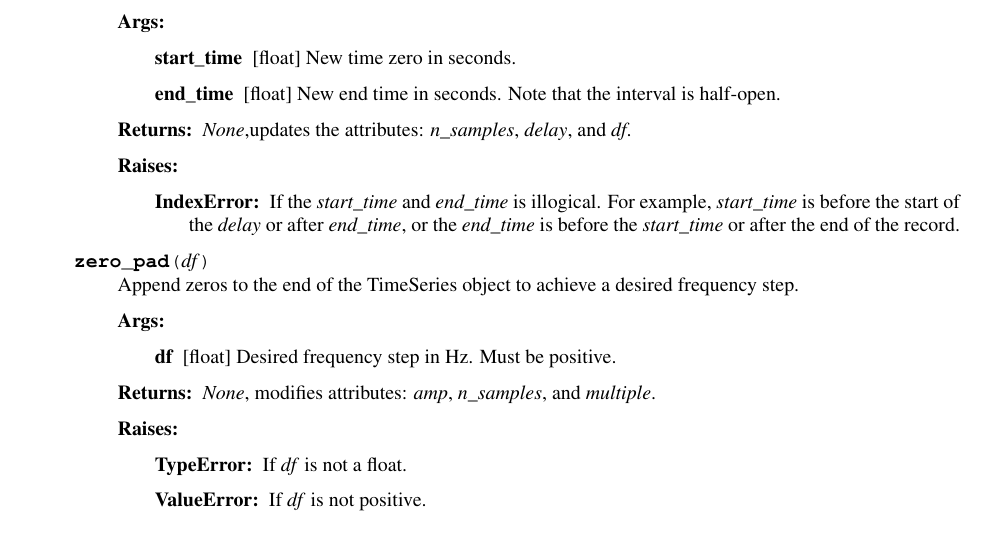
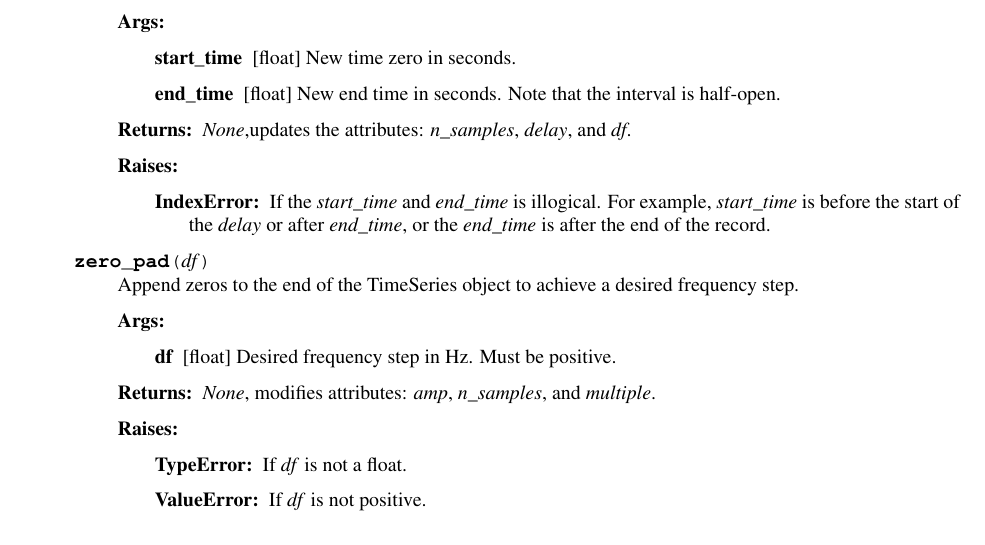
Before and after one commit to jpvantassel/sigpropy, a LaTeX document (doc/latex/sigpropy.tex): part of page 11 of 15, cut so that both start at the same text. Compiled offline with XeLaTeX.

Commit message:
:books: Update to documentation.

```diff
--- a/doc/latex/sigpropy.tex
+++ b/doc/latex/sigpropy.tex
@@ -346,7 +346,7 @@ half-open.
 If the \sphinxtitleref{start\_time} and \sphinxtitleref{end\_time} is illogical.
 For example, \sphinxtitleref{start\_time} is before the start of the
 \sphinxtitleref{delay} or after \sphinxtitleref{end\_time}, or the \sphinxtitleref{end\_time} is
-before the \sphinxtitleref{start\_time} or after the end of the record.
+after the end of the record.
 
 \end{description}
 
```
Also changed, not shown: doc/latex/sigpropy.pdf, 6 other files.
